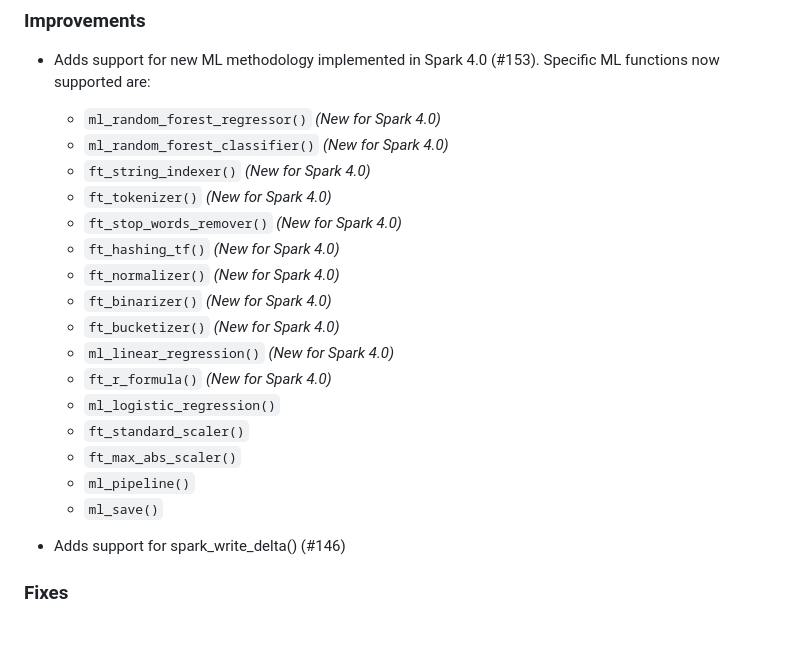
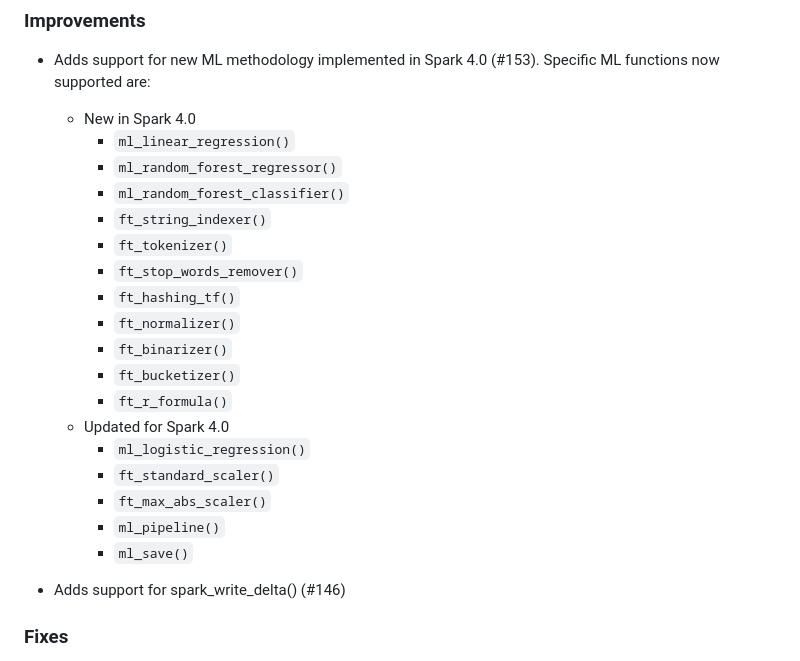
Before and after one commit to mlverse/pysparklyr, a Markdown page: NEWS.md, the part around the change. Drawn GitHub-style; blank space fills up the shorter version.

Commit message:
Updates NEWS

```diff
--- a/NEWS.md
+++ b/NEWS.md
@@ -4,22 +4,24 @@
 
 * Adds support for new ML methodology implemented in Spark 4.0 (#153). Specific
 ML functions now supported are:
-  * `ml_random_forest_regressor()` *(New for Spark 4.0)*
-  * `ml_random_forest_classifier()` *(New for Spark 4.0)*
-  * `ft_string_indexer()` *(New for Spark 4.0)*
-  * `ft_tokenizer()` *(New for Spark 4.0)*
-  * `ft_stop_words_remover()` *(New for Spark 4.0)*
-  * `ft_hashing_tf()` *(New for Spark 4.0)*
-  * `ft_normalizer()` *(New for Spark 4.0)*
-  * `ft_binarizer()` *(New for Spark 4.0)*
-  * `ft_bucketizer()` *(New for Spark 4.0)*
-  * `ml_linear_regression()` *(New for Spark 4.0)*
-  * `ft_r_formula()` *(New for Spark 4.0)*
-  * `ml_logistic_regression()`
-  * `ft_standard_scaler()`
-  * `ft_max_abs_scaler()`
-  * `ml_pipeline()`
-  * `ml_save()`
+  * New in Spark 4.0
+    * `ml_linear_regression()`
+    * `ml_random_forest_regressor()`
+    * `ml_random_forest_classifier()`
+    * `ft_string_indexer()`
+    * `ft_tokenizer()`
+    * `ft_stop_words_remover()`
+    * `ft_hashing_tf()`
+    * `ft_normalizer()`
+    * `ft_binarizer()`
+    * `ft_bucketizer()`
+    * `ft_r_formula()`
+  * Updated for Spark 4.0
+    * `ml_logistic_regression()`
+    * `ft_standard_scaler()`
+    * `ft_max_abs_scaler()`
+    * `ml_pipeline()`
+    * `ml_save()`
 
 * Adds support for spark_write_delta() (#146)
 
```
